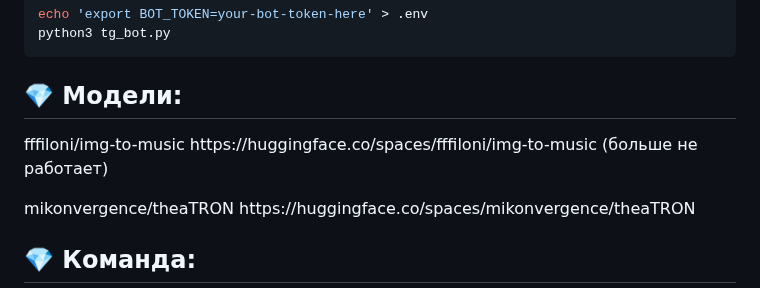
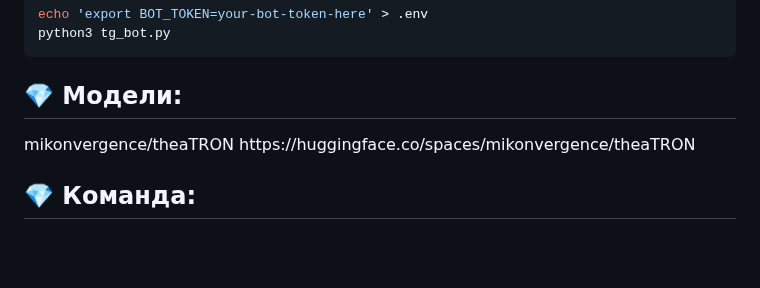
Before and after one commit to AAEfimov/URFU_PI, a Markdown page: README.md, the part around the change. Rendered like a GitHub page; blank space fills up the shorter version.

````diff
--- a/README.md
+++ b/README.md
@@ -60,7 +60,6 @@ python3 tg_bot.py
 ```
 ## :gem: Модели:
 
-<p>fffiloni/img-to-music https://huggingface.co/spaces/fffiloni/img-to-music (больше не работает)</p>
 <p>mikonvergence/theaTRON https://huggingface.co/spaces/mikonvergence/theaTRON</p>
 
 ## :gem: Команда:
````
